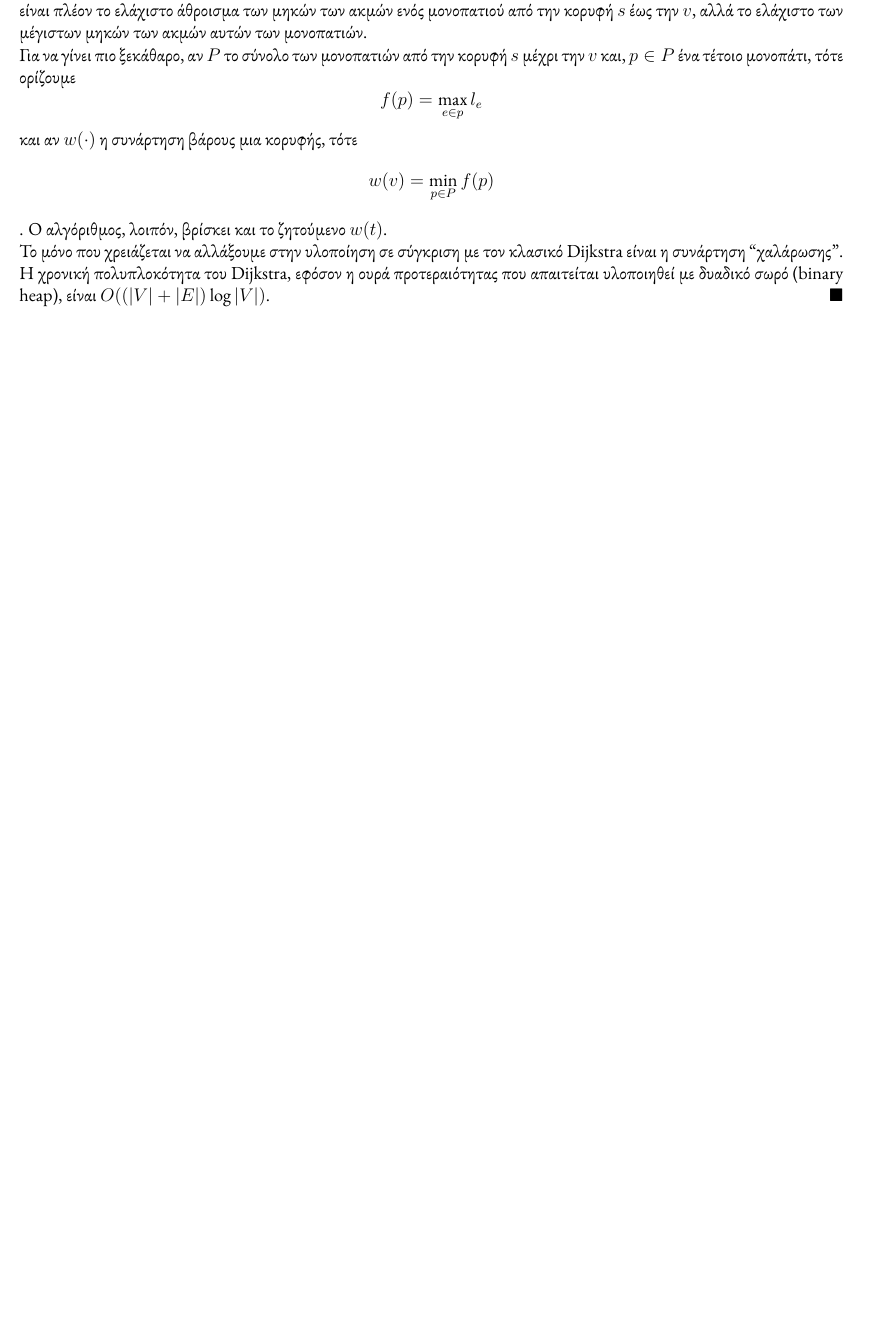
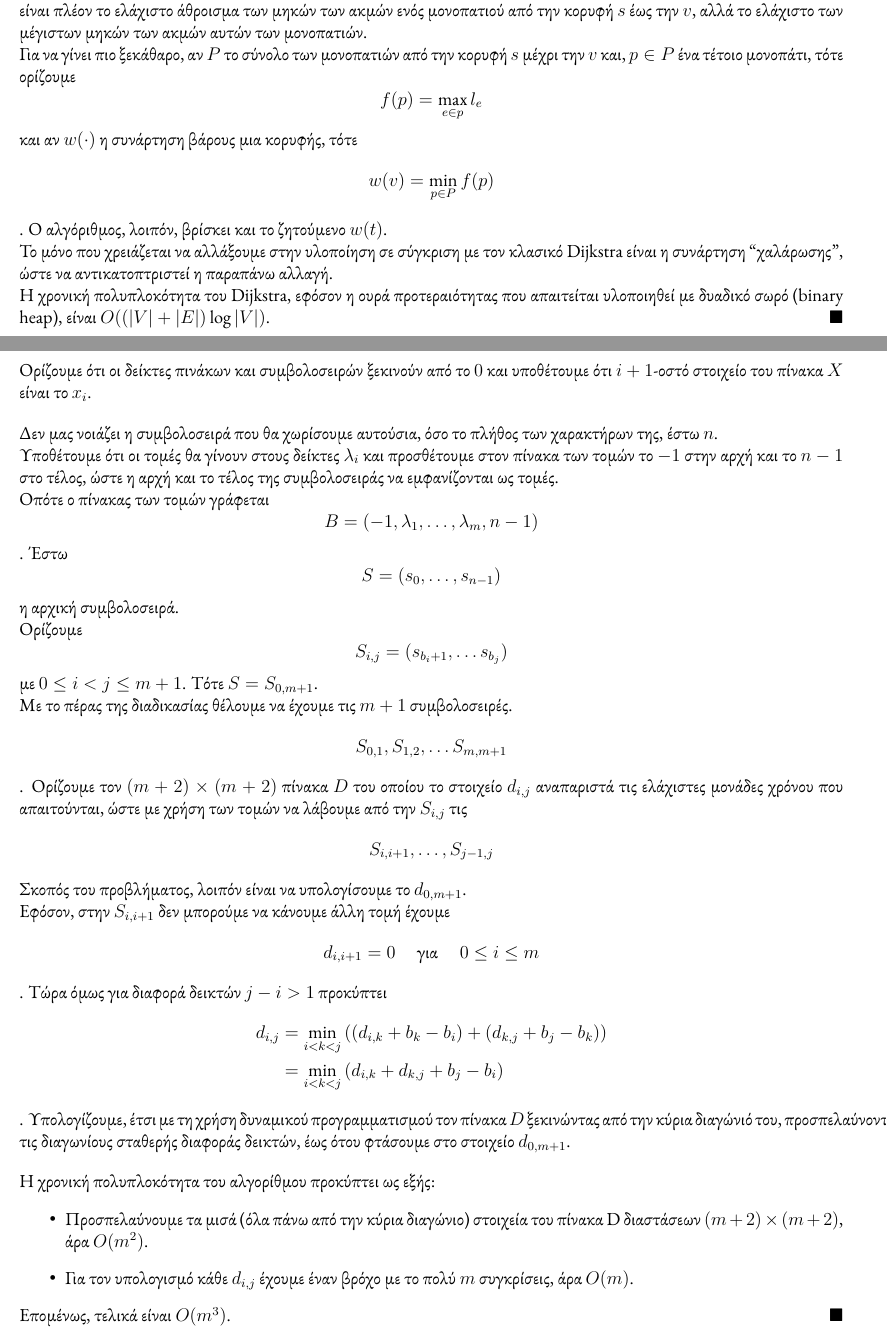
Before and after one commit to dimoleon/ada-assignment-2024, a LaTeX document (docs/main.tex): part of page 2 of 4 before the commit and two parts of pages 1 and 3 of 3 after it, the two joined at a grey line, cut so that both start at the same text, the shorter picture padded with empty space. The pictures show the PDF file docs/main.pdf that the author committed with the source.

Commit message:
problem 3 text

```diff
--- a/docs/main.tex
+++ b/docs/main.tex
@@ -68,7 +67,7 @@
 
 . O αλγόριθμος, λοιπόν, βρίσκει και το ζητούμενο \(w(t)\).
 
-Το μόνο που χρειάζεται να αλλάξουμε στην υλοποίηση σε σύγκριση με τον κλασικό Dijkstra είναι η συνάρτηση ``χαλάρωσης''.
+Το μόνο που χρειάζεται να αλλάξουμε στην υλοποίηση σε σύγκριση με τον κλασικό Dijkstra είναι η συνάρτηση ``χαλάρωσης'', ώστε να αντικατοπτριστεί η παραπάνω αλλαγή.
 
 Η χρονική πολυπλοκότητα του Dijkstra, εφόσον η ουρά προτεραιότητας που απαιτείται υλοποιηθεί με δυαδικό σωρό (binary heap), είναι \(O((|V| + |E|)\log |V|)\). \hfill \blacksquare
 
@@ -77,4 +76,49 @@
 
 \newpage
 \section*{Πρόβλημα 3}
+Ορίζουμε ότι οι δείκτες πινάκων και συμβολοσειρών ξεκινούν από το \(0\) και υποθέτουμε ότι \(i+1\)-οστό στοιχείο του πίνακα \(X\) είναι το \(x_i\).
+\bigskip
+
+Δεν μας νοιάζει η συμβολοσειρά που θα χωρίσουμε αυτούσια, όσο το πλήθος των χαρακτήρων της, έστω \(n\).
+
+Υποθέτουμε ότι οι τομές θα γίνουν στους δείκτες \(\lambda_i\) και προσθέτουμε στον πίνακα των τομών το \(-1\) στην αρχή και το \(n-1\) στο τέλος, ώστε η αρχή και το τέλος της συμβολοσειράς να εμφανίζονται ως τομές.
+
+Οπότε ο πίνακας των τομών γράφεται
+\[
+    B = (-1, \lambda_1, \ldots, \lambda_m, n-1)
+\].
+Έστω \[S = (s_0, \ldots, s_{n-1})\] η αρχική συμβολοσειρά.
+
+Ορίζουμε
+\[
+    S_{i,j} = (s_{b_i+1},\ldots s_{b_j})
+\] με \(0 \leq i < j \leq m+1\).
+Tότε \(S = S_{0, m+1}\).
+
+Με το πέρας της διαδικασίας θέλουμε να έχουμε τις \(m+1\) συμβολοσειρές.
+\[
+    S_{0,1}, S_{1,2}, \ldots S_{m, m+1}
+\].
+Ορίζουμε τον \((m+2) \times (m+2)\) πίνακα \(D\) του οποίου το στοιχείο \(d_{i,j}\) αναπαριστά τις ελάχιστες μονάδες χρόνου που απαιτούνται, ώστε με χρήση των τομών να λάβουμε από την \(S_{i, j}\) τις
+\[
+    S_{i,i+1},\ldots, S_{j-1, j}\]
+Σκοπός του προβλήματος, λοιπόν είναι να υπολογίσουμε το \(d_{0, m+1}\).
+
+Εφόσον, στην \(S_{i,i+1}\) δεν μπορούμε να κάνουμε άλλη τομή έχουμε
+\[
+    d_{i,i+1} = 0 \quad \text{  για  }\quad 0 \leq i \leq m\].
+Τώρα όμως για διαφορά δεικτών \(j - i > 1\) προκύπτει
+\begin{align*}
+    d_{i,j} &= \min_{i < k < j} \left( (d_{i,k} + b_k - b_i) + (d_{k,j} + b_j - b_k) \right) \\
+            &= \min_{i < k < j} \left( d_{i,k}+ d_{k,j} + b_j - b_i \right)
+\end{align*}
+. Υπολογίζουμε, έτσι με τη χρήση δυναμικού προγραμματισμού τον πίνακα \(D\) ξεκινώντας από την κύρια διαγώνιό του, προσπελαύνοντας τις διαγωνίους σταθερής διαφοράς δεικτών, έως ότου φτάσουμε στο στοιχείο \(d_{0, m+1}\).
+
+\bigskip
+Η χρονική πολυπλοκότητα του αλγορίθμου προκύπτει ως εξής:
+\begin{itemize}
+    \item Προσπελαύνουμε τα μισά (όλα πάνω από την κύρια διαγώνιο) στοιχεία του πίνακα D διαστάσεων \((m+2)\times (m+2)\), άρα \(O(m^2)\).
+    \item Για τον υπολογισμό κάθε \(d_{i,j}\) έχουμε έναν βρόχο με το πολύ \(m\) συγκρίσεις, άρα \(O(m)\).
+\end{itemize}
+Επομένως, τελικά είναι \(O(m^3)\). \hfill \blacksquare
 \end{document}
```
Also changed, not shown: docs/main.pdf, docs/main.tex (3 more changed lines), 1 other file.
